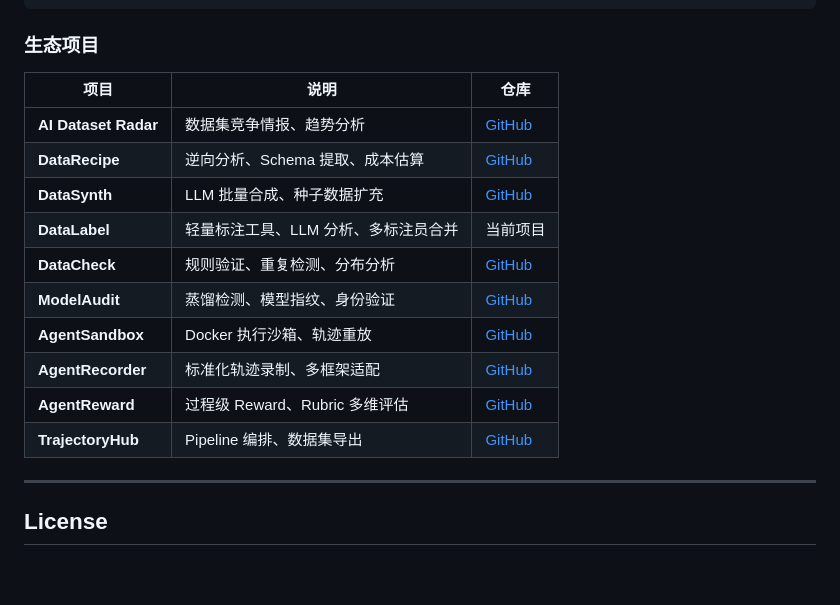
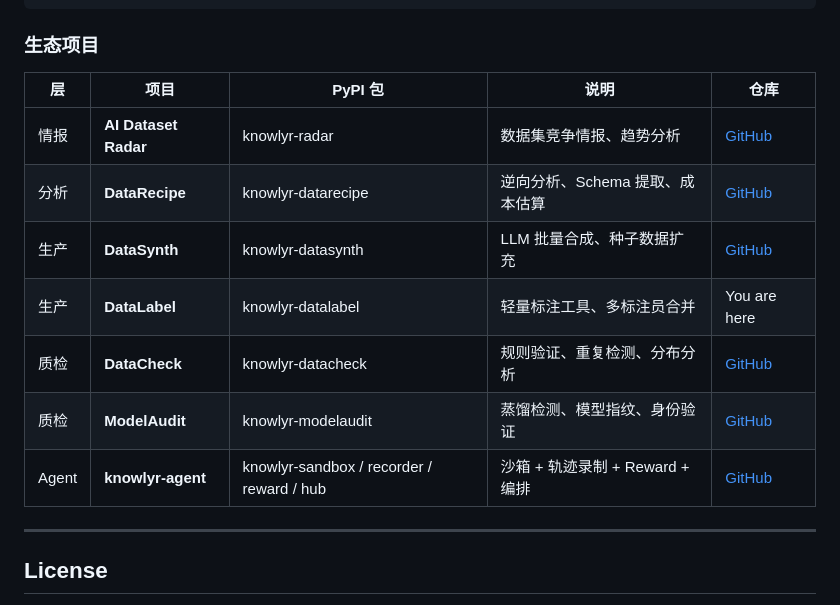
Before and after one commit to liuxiaotong/data-label, a Markdown page: README.md, the part around the change. Rendered like a GitHub page; blank space fills up the shorter version.

Commit message:
docs: 统一生态表格格式，合并 Agent 为 knowlyr-agent

```diff
--- a/README.md
+++ b/README.md
@@ -673,18 +673,15 @@ knowlyr-datacheck validate ./output/tencent_CL-bench/
 
 ### 生态项目
 
-| 项目 | 说明 | 仓库 |
-|------|------|------|
-| **AI Dataset Radar** | 数据集竞争情报、趋势分析 | [GitHub](https://github.com/liuxiaotong/ai-dataset-radar) |
-| **DataRecipe** | 逆向分析、Schema 提取、成本估算 | [GitHub](https://github.com/liuxiaotong/data-recipe) |
-| **DataSynth** | LLM 批量合成、种子数据扩充 | [GitHub](https://github.com/liuxiaotong/data-synth) |
-| **DataLabel** | 轻量标注工具、LLM 分析、多标注员合并 | 当前项目 |
-| **DataCheck** | 规则验证、重复检测、分布分析 | [GitHub](https://github.com/liuxiaotong/data-check) |
-| **ModelAudit** | 蒸馏检测、模型指纹、身份验证 | [GitHub](https://github.com/liuxiaotong/model-audit) |
-| **AgentSandbox** | Docker 执行沙箱、轨迹重放 | [GitHub](https://github.com/liuxiaotong/agent-sandbox) |
-| **AgentRecorder** | 标准化轨迹录制、多框架适配 | [GitHub](https://github.com/liuxiaotong/agent-recorder) |
-| **AgentReward** | 过程级 Reward、Rubric 多维评估 | [GitHub](https://github.com/liuxiaotong/agent-reward) |
-| **TrajectoryHub** | Pipeline 编排、数据集导出 | [GitHub](https://github.com/liuxiaotong/agent-trajectory-hub) |
+| 层 | 项目 | PyPI 包 | 说明 | 仓库 |
+|---|---|---|---|---|
+| 情报 | **AI Dataset Radar** | knowlyr-radar | 数据集竞争情报、趋势分析 | [GitHub](https://github.com/liuxiaotong/ai-dataset-radar) |
+| 分析 | **DataRecipe** | knowlyr-datarecipe | 逆向分析、Schema 提取、成本估算 | [GitHub](https://github.com/liuxiaotong/data-recipe) |
+| 生产 | **DataSynth** | knowlyr-datasynth | LLM 批量合成、种子数据扩充 | [GitHub](https://github.com/liuxiaotong/data-synth) |
+| 生产 | **DataLabel** | knowlyr-datalabel | 轻量标注工具、多标注员合并 | You are here |
+| 质检 | **DataCheck** | knowlyr-datacheck | 规则验证、重复检测、分布分析 | [GitHub](https://github.com/liuxiaotong/data-check) |
+| 质检 | **ModelAudit** | knowlyr-modelaudit | 蒸馏检测、模型指纹、身份验证 | [GitHub](https://github.com/liuxiaotong/model-audit) |
+| Agent | **knowlyr-agent** | knowlyr-sandbox / recorder / reward / hub | 沙箱 + 轨迹录制 + Reward + 编排 | [GitHub](https://github.com/liuxiaotong/knowlyr-agent) |
 
 ---
 
```
